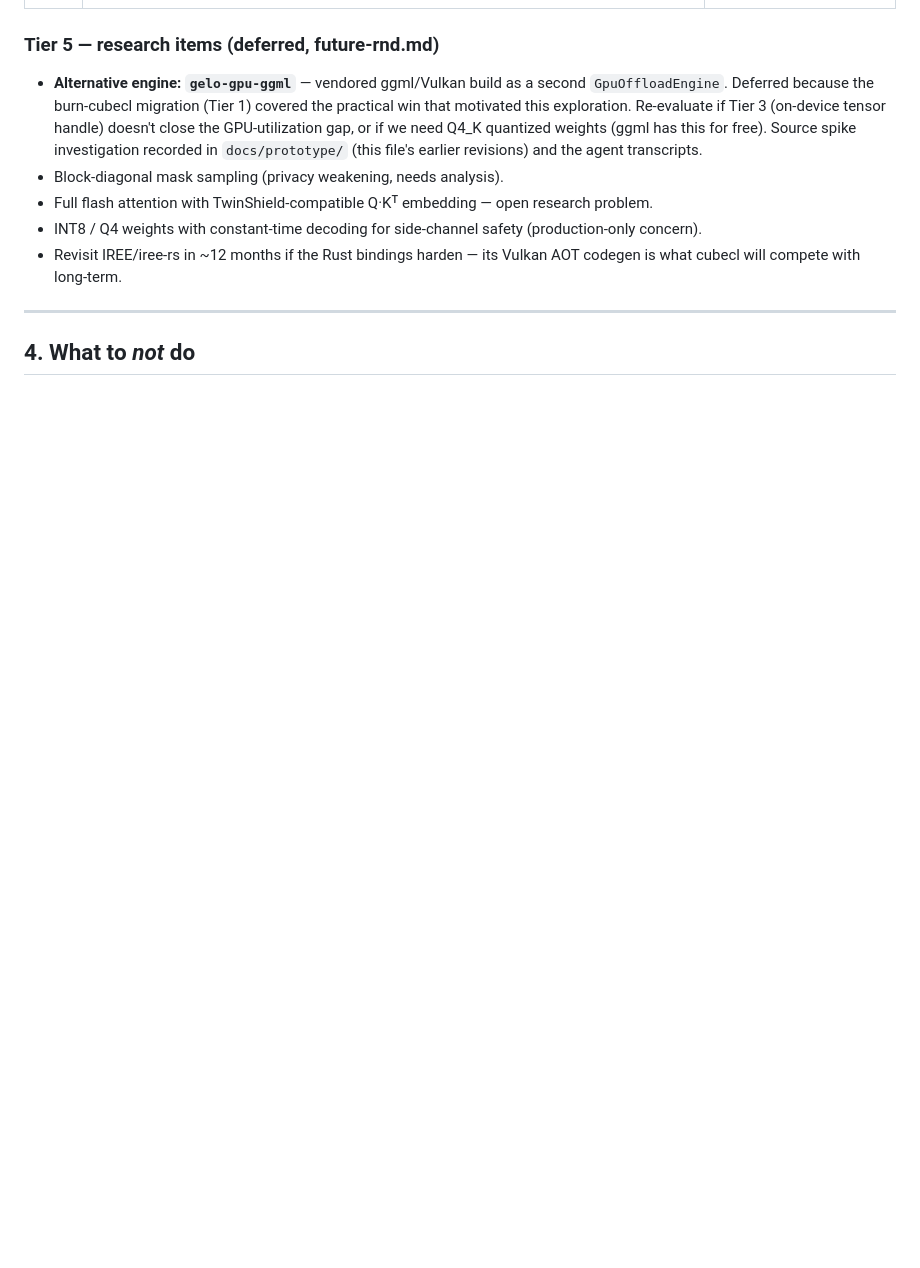
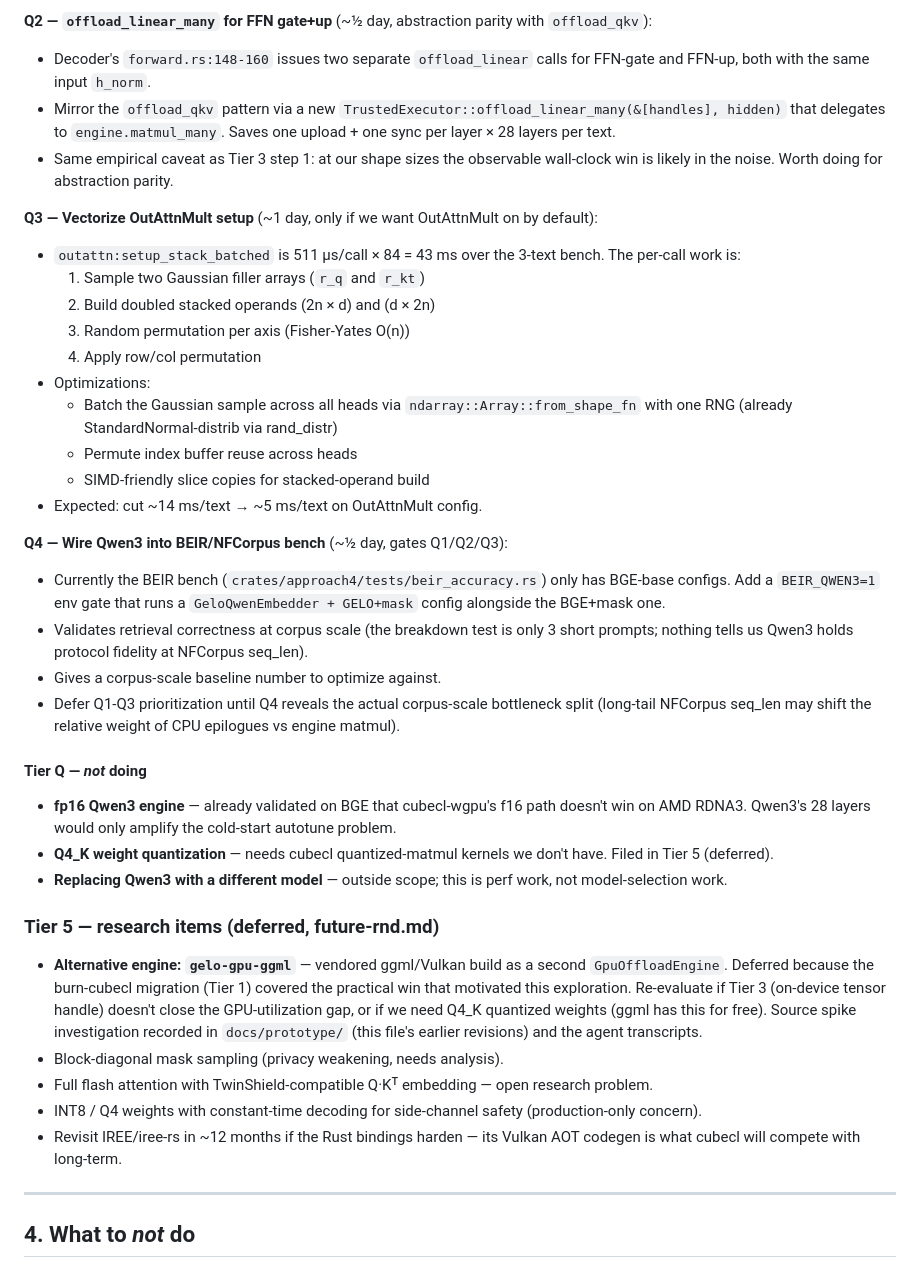
Before and after one commit to nulltea/gelo-lightrag, a Markdown page: docs/prototype/inference-optimization.md, the part around one of its changes. Rendered like a GitHub page; blank space fills up the shorter version.

```diff
--- a/docs/prototype/inference-optimization.md
+++ b/docs/prototype/inference-optimization.md
@@ -660,3 +738,52 @@ batch.
+**Q2 — `offload_linear_many` for FFN gate+up** (~½ day, abstraction
+parity with `offload_qkv`):
+- Decoder's `forward.rs:148-160` issues two separate `offload_linear`
+  calls for FFN-gate and FFN-up, both with the same input `h_norm`.
+- Mirror the `offload_qkv` pattern via a new
+  `TrustedExecutor::offload_linear_many(&[handles], hidden)` that
+  delegates to `engine.matmul_many`. Saves one upload + one sync per
+  layer × 28 layers per text.
+- Same empirical caveat as Tier 3 step 1: at our shape sizes the
+  observable wall-clock win is likely in the noise. Worth doing for
+  abstraction parity.
+
+**Q3 — Vectorize OutAttnMult setup** (~1 day, only if we want
+OutAttnMult on by default):
+- `outattn:setup_stack_batched` is 511 μs/call × 84 = 43 ms over the
+  3-text bench. The per-call work is:
+  1. Sample two Gaussian filler arrays (`r_q` and `r_kt`)
+  2. Build doubled stacked operands (2n × d) and (d × 2n)
+  3. Random permutation per axis (Fisher-Yates O(n))
+  4. Apply row/col permutation
+- Optimizations:
+  - Batch the Gaussian sample across all heads via `ndarray::Array::from_shape_fn`
+    with one RNG (already StandardNormal-distrib via rand_distr)
+  - Permute index buffer reuse across heads
+  - SIMD-friendly slice copies for stacked-operand build
+- Expected: cut ~14 ms/text → ~5 ms/text on OutAttnMult config.
+
+**Q4 — Wire Qwen3 into BEIR/NFCorpus bench** (~½ day, gates Q1/Q2/Q3):
+- Currently the BEIR bench (`crates/approach4/tests/beir_accuracy.rs`)
+  only has BGE-base configs. Add a `BEIR_QWEN3=1` env gate that runs
+  a `GeloQwenEmbedder + GELO+mask` config alongside the BGE+mask one.
+- Validates retrieval correctness at corpus scale (the breakdown test
+  is only 3 short prompts; nothing tells us Qwen3 holds protocol
+  fidelity at NFCorpus seq_len).
+- Gives a corpus-scale baseline number to optimize against.
+- Defer Q1-Q3 prioritization until Q4 reveals the actual corpus-scale
+  bottleneck split (long-tail NFCorpus seq_len may shift the
+  relative weight of CPU epilogues vs engine matmul).
+
+#### Tier Q — *not* doing
+
+- **fp16 Qwen3 engine** — already validated on BGE that cubecl-wgpu's
+  f16 path doesn't win on AMD RDNA3. Qwen3's 28 layers would only
+  amplify the cold-start autotune problem.
+- **Q4_K weight quantization** — needs cubecl quantized-matmul kernels
+  we don't have. Filed in Tier 5 (deferred).
+- **Replacing Qwen3 with a different model** — outside scope; this is
+  perf work, not model-selection work.
+
 ### Tier 5 — research items (deferred, future-rnd.md)
 
 - **Alternative engine: `gelo-gpu-ggml`** — vendored ggml/Vulkan
```
Also changed, not shown: other parts of docs/prototype/inference-optimization.md (+78 -0 lines).
